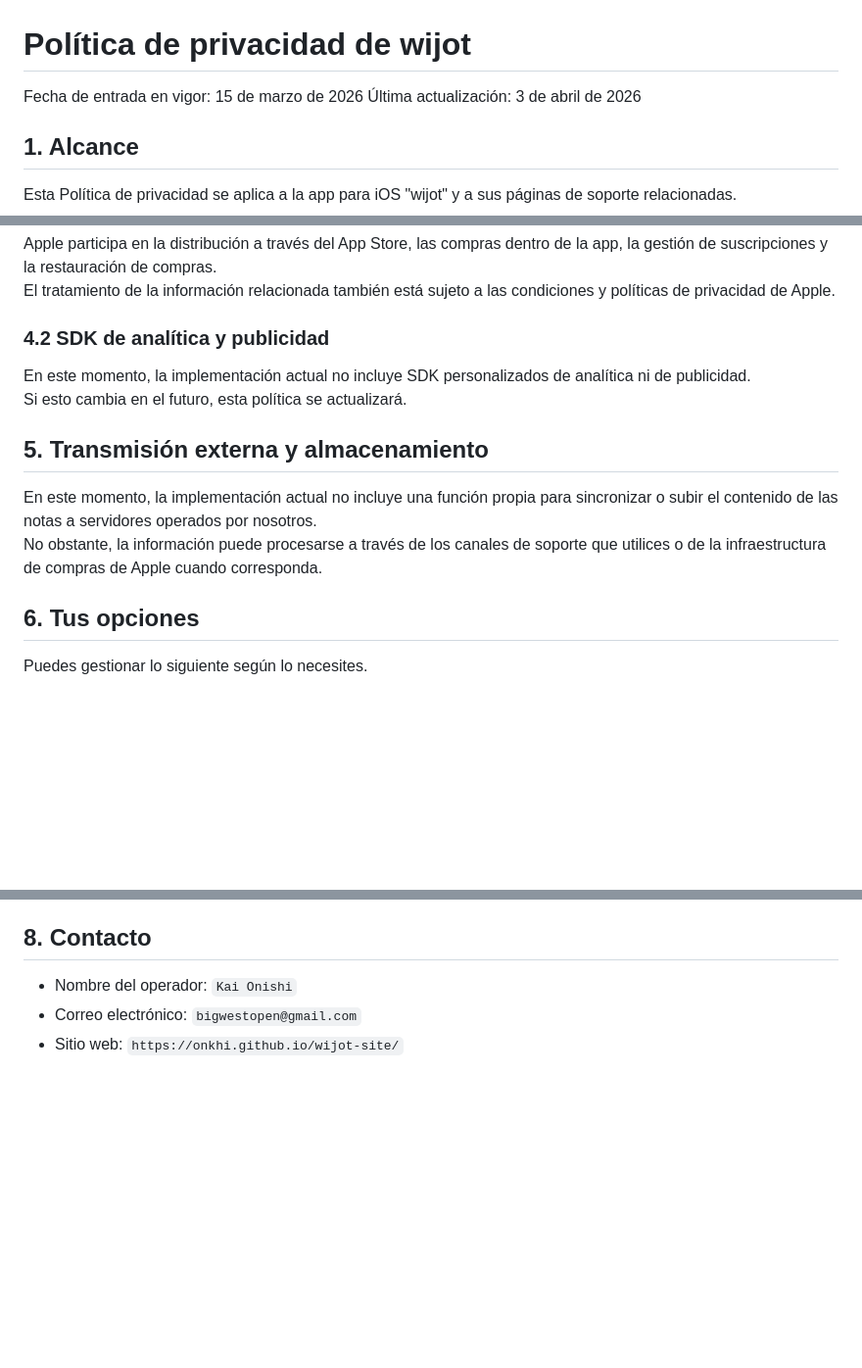
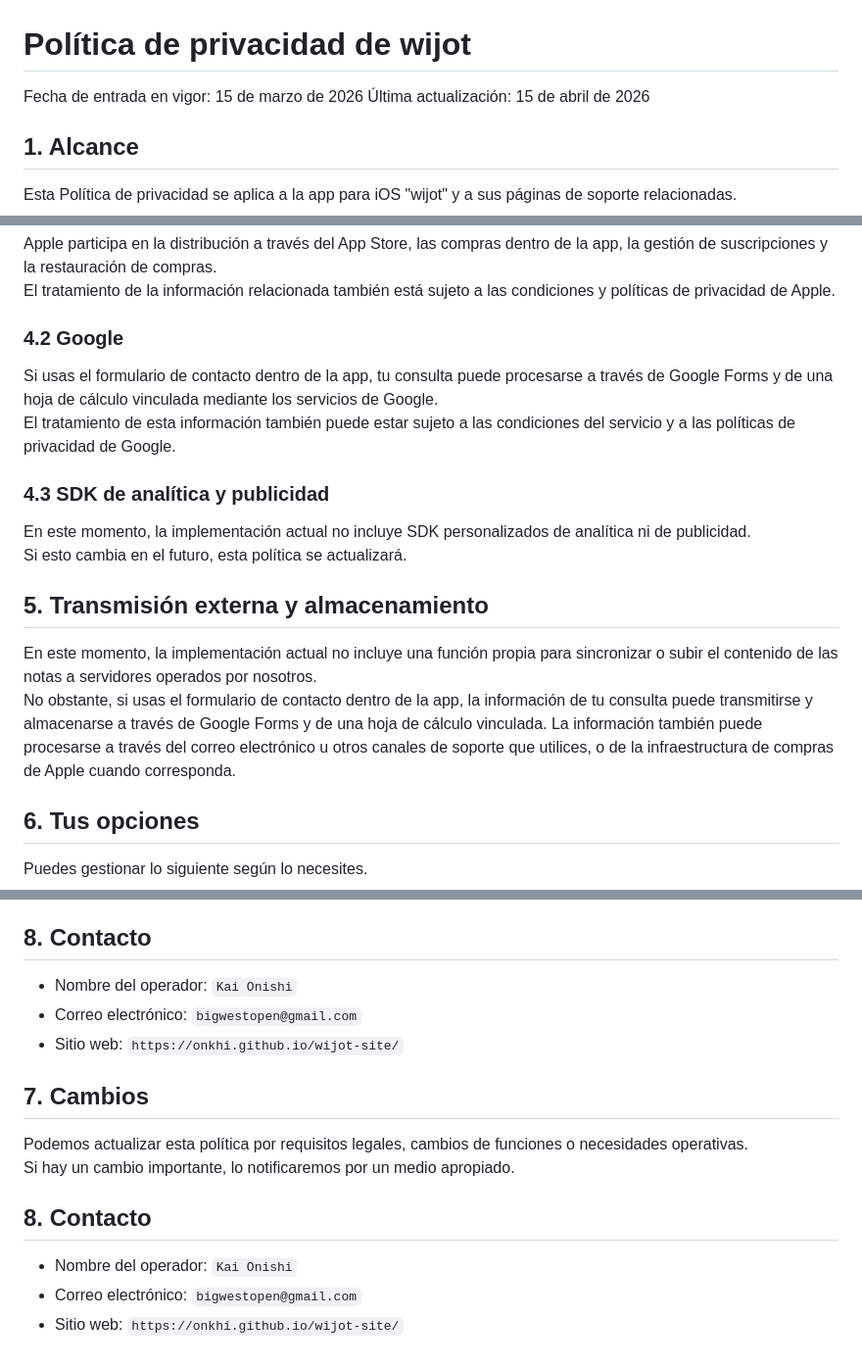
Before and after one commit to onkhi/wijot-site, a Markdown page: privacy/es/index.md, 3 parts joined by grey strips. Shown at 98% size. Drawn GitHub-style; blank space fills up the shorter version.

```diff
--- a/privacy/es/index.md
+++ b/privacy/es/index.md
@@ -1,7 +1,7 @@
 # Política de privacidad de wijot
 
 Fecha de entrada en vigor: 15 de marzo de 2026
-Última actualización: 3 de abril de 2026
+Última actualización: 15 de abril de 2026
 
 ## 1. Alcance
 
@@ -40,7 +40,12 @@ Usamos la información anterior para las siguientes finalidades.
 Apple participa en la distribución a través del App Store, las compras dentro de la app, la gestión de suscripciones y la restauración de compras.
 El tratamiento de la información relacionada también está sujeto a las condiciones y políticas de privacidad de Apple.
 
-### 4.2 SDK de analítica y publicidad
+### 4.2 Google
+
+Si usas el formulario de contacto dentro de la app, tu consulta puede procesarse a través de Google Forms y de una hoja de cálculo vinculada mediante los servicios de Google.
+El tratamiento de esta información también puede estar sujeto a las condiciones del servicio y a las políticas de privacidad de Google.
+
+### 4.3 SDK de analítica y publicidad
 
 En este momento, la implementación actual no incluye SDK personalizados de analítica ni de publicidad.
 Si esto cambia en el futuro, esta política se actualizará.
@@ -48,7 +53,7 @@ Si esto cambia en el futuro, esta política se actualizará.
 ## 5. Transmisión externa y almacenamiento
 
 En este momento, la implementación actual no incluye una función propia para sincronizar o subir el contenido de las notas a servidores operados por nosotros.
-No obstante, la información puede procesarse a través de los canales de soporte que utilices o de la infraestructura de compras de Apple cuando corresponda.
+No obstante, si usas el formulario de contacto dentro de la app, la información de tu consulta puede transmitirse y almacenarse a través de Google Forms y de una hoja de cálculo vinculada. La información también puede procesarse a través del correo electrónico u otros canales de soporte que utilices, o de la infraestructura de compras de Apple cuando corresponda.
 
 ## 6. Tus opciones
 
@@ -70,3 +75,14 @@ Si hay un cambio importante, lo notificaremos por un medio apropiado.
 - Nombre del operador: `Kai Onishi`
 - Correo electrónico: `bigwestopen@gmail.com`
 - Sitio web: `https://onkhi.github.io/wijot-site/`
+
+## 7. Cambios
+
+Podemos actualizar esta política por requisitos legales, cambios de funciones o necesidades operativas.
+Si hay un cambio importante, lo notificaremos por un medio apropiado.
+
+## 8. Contacto
+
+- Nombre del operador: `Kai Onishi`
+- Correo electrónico: `bigwestopen@gmail.com`
+- Sitio web: `https://onkhi.github.io/wijot-site/`
```
Also changed, not shown: other parts of privacy/es/index.md (+1 -1 lines).
